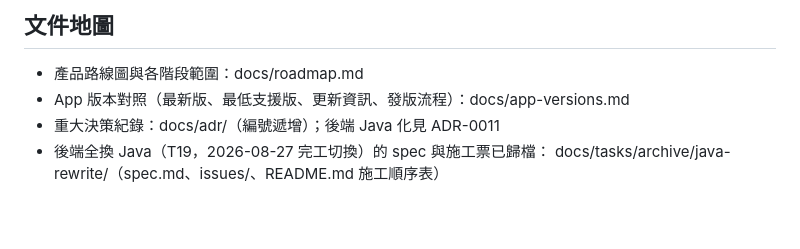
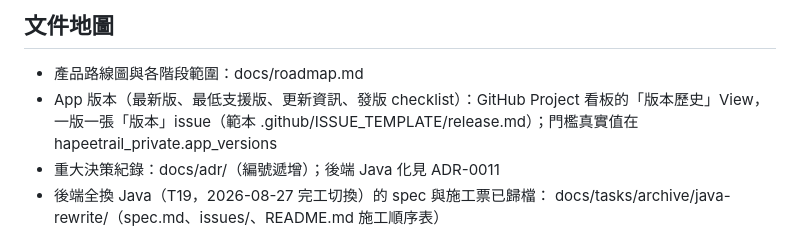
Before and after one commit to kevin861005/HapeeTrail, a Markdown page: CLAUDE.md, the part around the change. Drawn GitHub-style; blank space fills up the shorter version.

Commit message:
chore(github): App 版本改為看板卡片——release issue 範本取代 docs/app-versions.md
Co-Authored-By: Claude Fable 5.1 <noreply@anthropic.com>

```diff
--- a/CLAUDE.md
+++ b/CLAUDE.md
@@ -41,7 +41,8 @@
 
 ## 文件地圖
 - 產品路線圖與各階段範圍：docs/roadmap.md
-- App 版本對照（最新版、最低支援版、更新資訊、發版流程）：docs/app-versions.md
+- App 版本（最新版、最低支援版、更新資訊、發版 checklist）：GitHub Project 看板的「版本歷史」View，
+  一版一張「版本」issue（範本 .github/ISSUE_TEMPLATE/release.md）；門檻真實值在 hapeetrail_private.app_versions
 - 重大決策紀錄：docs/adr/（編號遞增）；後端 Java 化見 ADR-0011
 - 後端全換 Java（T19，2026-08-27 完工切換）的 spec 與施工票已歸檔：
   docs/tasks/archive/java-rewrite/（spec.md、issues/、README.md 施工順序表）
```
Also changed, not shown: .github/ISSUE_TEMPLATE/release.md (added, +24 -0 lines), docs/app-versions.md (deleted, +0 -50 lines).
